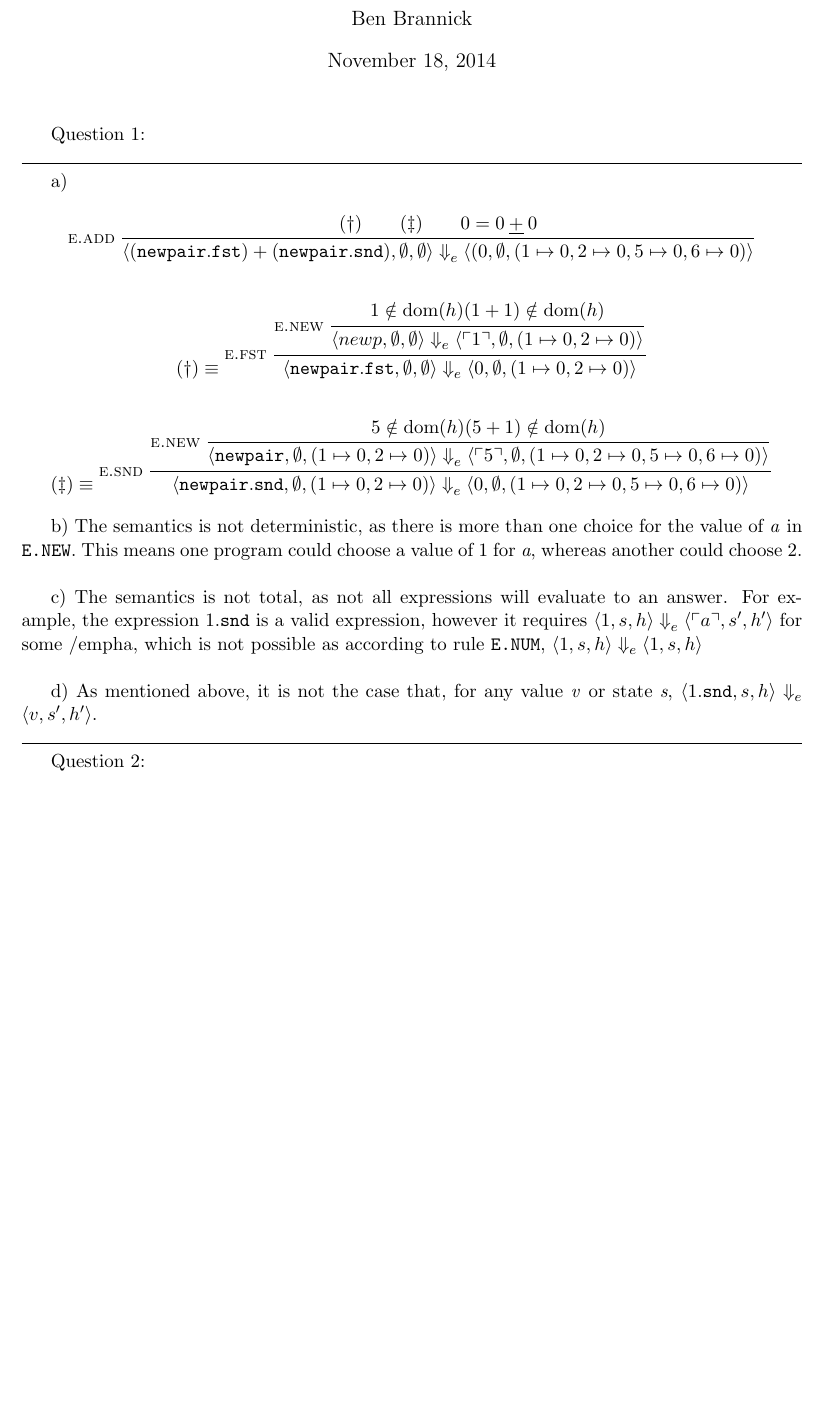
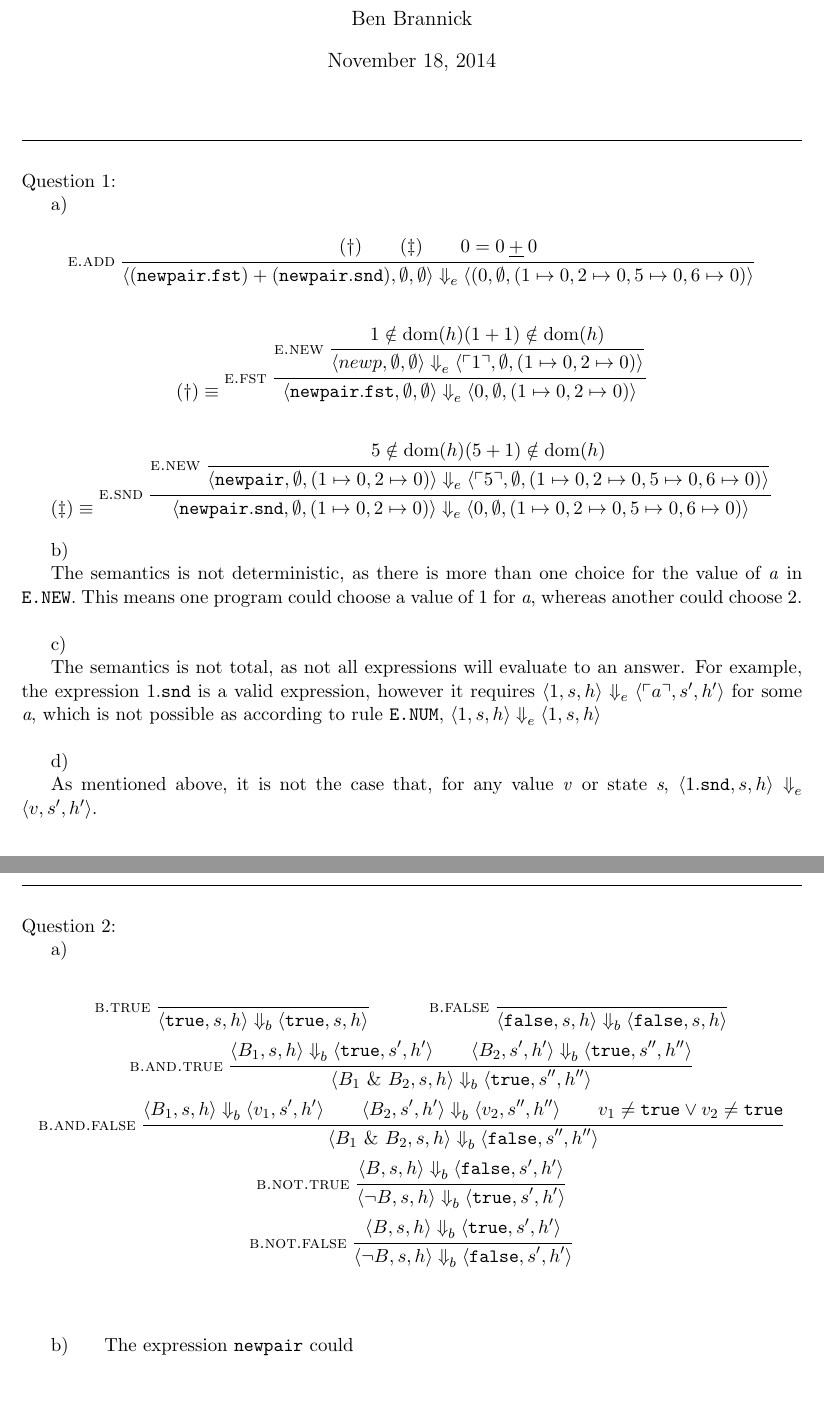
Before and after one commit to JJtJJ/ModelsCW, a LaTeX document (coursework1.tex): part of the page before the commit and two parts of pages 1 and 2 of 2 after it, the two joined at a grey line, cut so that both start at the same text, the shorter picture padded with empty space. Compiled offline with pdfLaTeX.

Commit message:
Completed Q2a, working on Q2b

```diff
--- a/coursework1.tex
+++ b/coursework1.tex
@@ -93,10 +93,9 @@
 \author{Ben Brannick}
 
 \maketitle
-
-
+\noindent
+\rule{\linewidth}{0.4pt} \\ \\
 Question 1:\\
-\rule{\linewidth}{0.4pt}
 \indent a)
 \begin{gather*}
 	\drule{e.add}{
@@ -137,16 +136,54 @@ Question 1:\\
 			\ang{0, \emptyset, (1 \mapsto 0, 2 \mapsto 0, 5 \mapsto 0, 6 \mapsto 0)}
 		}
 \end{gather*}
+\indent b) \\
+\indent The semantics is not deterministic, as there is more than one choice for the value of \emph{a} in \texttt{E.NEW}. This means one program could choose a value of 1 for \emph{a}, whereas another could choose 2. \\
+\\
+\indent c) \\
+\indent The semantics is not total, as not all expressions will evaluate to an answer. For example, the expression \snd{1} is a valid expression, however it requires $\ang{1, s, h} \bse \ang{\ad a, s', h'}$ for some \emph{a}, which is not possible as according to rule \texttt{E.NUM}, $\ang{1, s, h} \bse \ang{1, s, h}$ \\
+\\
+\indent d) \\
+\indent As mentioned above, it is not the case that, for any value \emph{v} or state \emph{s}, $\ang{\snd{1}, s, h} \bse \ang{v, s', h'}$.\\
+\clearpage \noindent
+\rule{\linewidth}{0.4pt} \\ \\
+Question 2: \\
+\indent a)
+\begin{gather*}
+\drule{b.true}{
+	\
+}{
+	\ang{\texttt{true}, s, h} \bsb \ang{\texttt{true}, s, h}
+} \indent \indent
+\drule{b.false}{
+	\
+}{
+	\ang{\texttt{false}, s, h} \bsb \ang{\texttt{false}, s, h}
+} \\
+\drule{b.and.true}{
+	\ang{B_1, s, h} \bsb \ang{\texttt{true}, s', h'} \\
+	\ang{B_2, s', h'} \bsb \ang{\texttt{true}, s'', h''}
+}{
+	\ang{B_1 \ \& \ B_2, s, h} \bsb \ang{\texttt{true}, s'', h''}
+} \\
+\drule{b.and.false}{
+	\ang{B_1, s, h} \bsb \ang{v_1, s', h'} \\
+	\ang{B_2, s', h'} \bsb \ang{v_2, s'', h''} \\
+	v_1 \neq \texttt{true} \lor v_2 \neq \texttt{true}
+}{
+	\ang{B_1 \ \& \ B_2, s, h} \bsb \ang{\texttt{false}, s'', h''}
+} \\
+\drule{b.not.true}{
+	\ang{B, s, h} \bsb \ang{\texttt{false}, s', h'}
+}{
+	\ang{\lnot B, s, h} \bsb \ang{\texttt{true}, s', h'}
+} \\
+\drule{b.not.false}{
+	\ang{B, s, h} \bsb \ang{\texttt{true}, s', h'}
+}{
+	\ang{\lnot B, s, h} \bsb \ang{\texttt{false}, s', h'}
+}
+\end{gather*}
+\\ \\
 \indent b)
-The semantics is not deterministic, as there is more than one choice for the value of \emph{a} in \texttt{E.NEW}. This means one program could choose a value of 1 for \emph{a}, whereas another could choose 2. \\
-\\
-\indent c)
-The semantics is not total, as not all expressions will evaluate to an answer. For example, the expression \snd{1} is a valid expression, however it requires $\ang{1, s, h} \bse \ang{\ad a, s', h'}$ for some /emph{a}, which is not possible as according to rule \texttt{E.NUM}, $\ang{1, s, h} \bse \ang{1, s, h}$ \\
-\\
-\indent d)
-As mentioned above, it is not the case that, for any value \emph{v} or state \emph{s}, $\ang{\snd{1}, s, h} \bse \ang{v, s', h'}$.\\
-\rule{\linewidth}{0.4pt}
-
-Question 2:
-
+\indent The expression \newp \ could
 \end{document}
```
